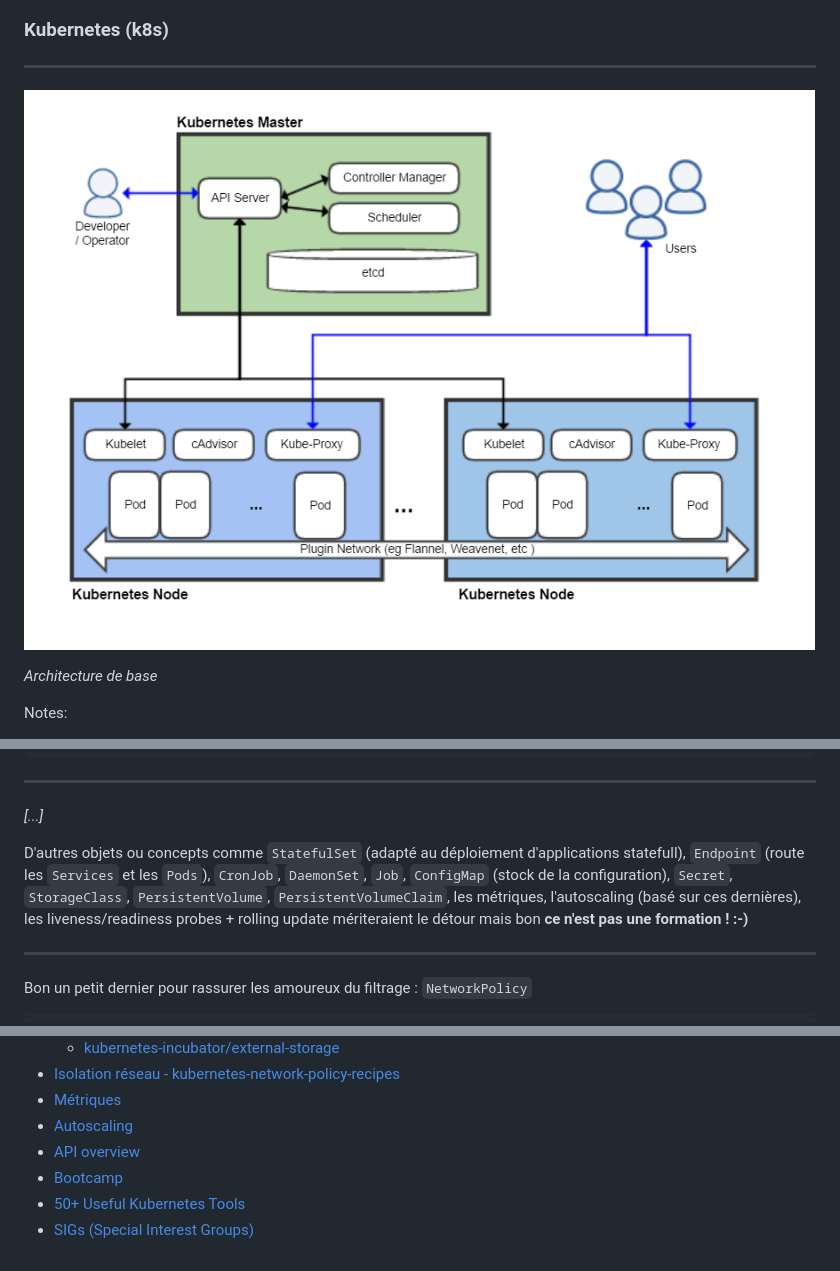
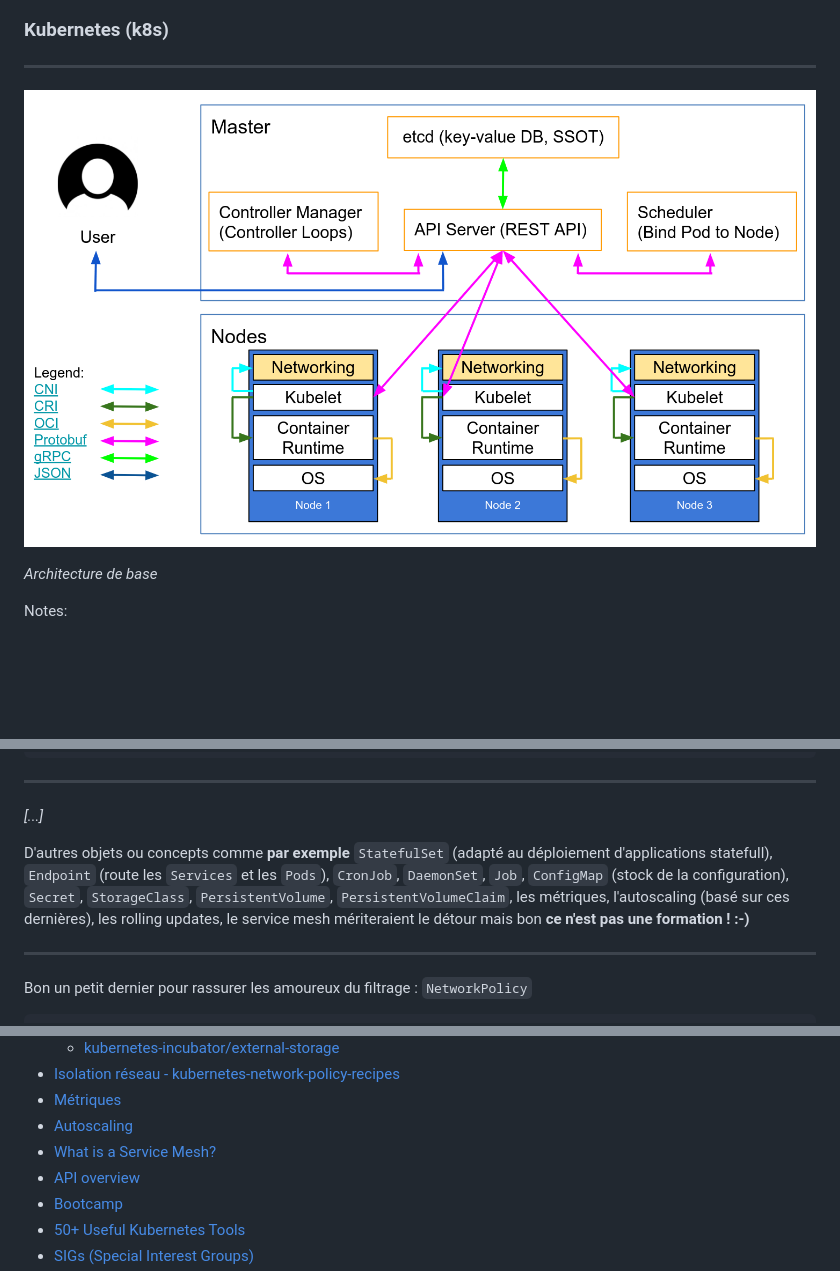
Before and after one commit to le-garff-yoann/slides-dockerplusplus, a Markdown page: index.md, 3 parts joined by grey strips. GitHub-like rendering; pictures changed too: images/k8s-architecture-diagram.png (deleted), images/k8s-control-plane.png (added); blank space fills up the shorter version.

Commit message:
refactor(architecture-diagram) replace images/k8s-architecture-diagram.png with images/k8s-control-plane.png

```diff
--- a/index.md
+++ b/index.md
@@ -238,7 +238,7 @@ Notes:
 
 -----
 
-![](images/k8s-architecture-diagram.png)
+![](images/k8s-control-plane.png)
 
 *Architecture de base*
 
@@ -534,7 +534,7 @@ kubectl cordon k8s01
 
 *[...]*
 
-D'autres objets ou concepts comme `StatefulSet` (adapté au déploiement d'applications statefull), `Endpoint` (route les `Services` et les `Pods`), `CronJob`, `DaemonSet`, `Job`, `ConfigMap` (stock de la configuration), `Secret`, `StorageClass`, `PersistentVolume`, `PersistentVolumeClaim`, les métriques, l'autoscaling (basé sur ces dernières), les liveness/readiness probes + rolling update mériteraient le détour mais bon **ce n'est pas une formation ! :-)**
+D'autres objets ou concepts comme **par exemple** `StatefulSet` (adapté au déploiement d'applications statefull), `Endpoint` (route les `Services` et les `Pods`), `CronJob`, `DaemonSet`, `Job`, `ConfigMap` (stock de la configuration), `Secret`, `StorageClass`, `PersistentVolume`, `PersistentVolumeClaim`, les métriques, l'autoscaling (basé sur ces dernières), les rolling updates, le service mesh mériteraient le détour mais bon **ce n'est pas une formation ! :-)**
 
 -----
 
@@ -656,6 +656,7 @@ Des exemples valent mieux qu'un long discours
 * [Isolation réseau - kubernetes-network-policy-recipes](https://github.com/ahmetb/kubernetes-network-policy-recipes)
 * [Métriques](https://kubernetes.io/docs/tasks/debug-application-cluster/core-metrics-pipeline/)
 * [Autoscaling](https://kubernetes.io/docs/tasks/run-application/horizontal-pod-autoscale/)
+* [What is a Service Mesh?](https://www.redhat.com/fr/topics/microservices/what-is-a-service-mesh)
 * [API overview](https://kubernetes.io/docs/reference/generated/kubernetes-api/v1.13/)
 * [Bootcamp](https://kubernetesbootcamp.github.io/kubernetes-bootcamp)
 * [50+ Useful Kubernetes Tools](https://dzone.com/articles/50-useful-kubernetes-tools)
```
